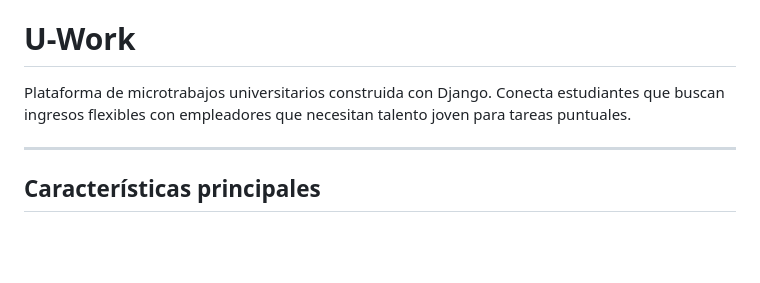
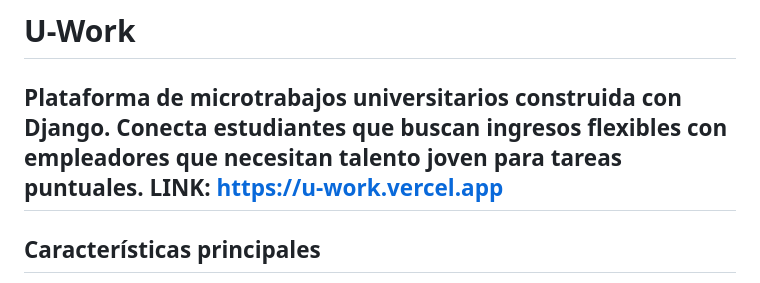
Before and after one commit to Dolopex/Uwork, a Markdown page: README.md, the part around the change. Drawn GitHub-style; blank space fills up the shorter version.

Commit message:
Link de acceso

```diff
--- a/README.md
+++ b/README.md
@@ -1,7 +1,7 @@
 # U-Work
 
 Plataforma de microtrabajos universitarios construida con Django. Conecta estudiantes que buscan ingresos flexibles con empleadores que necesitan talento joven para tareas puntuales.
-
+**LINK**: https://u-work.vercel.app
 ---
 
 ## Características principales
```
